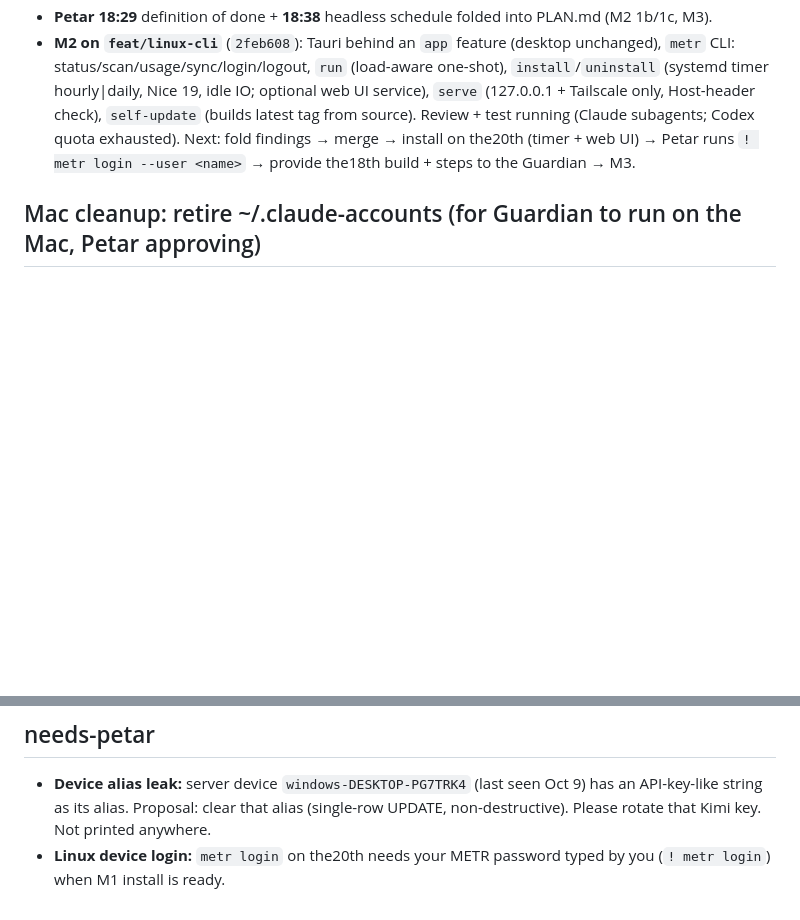
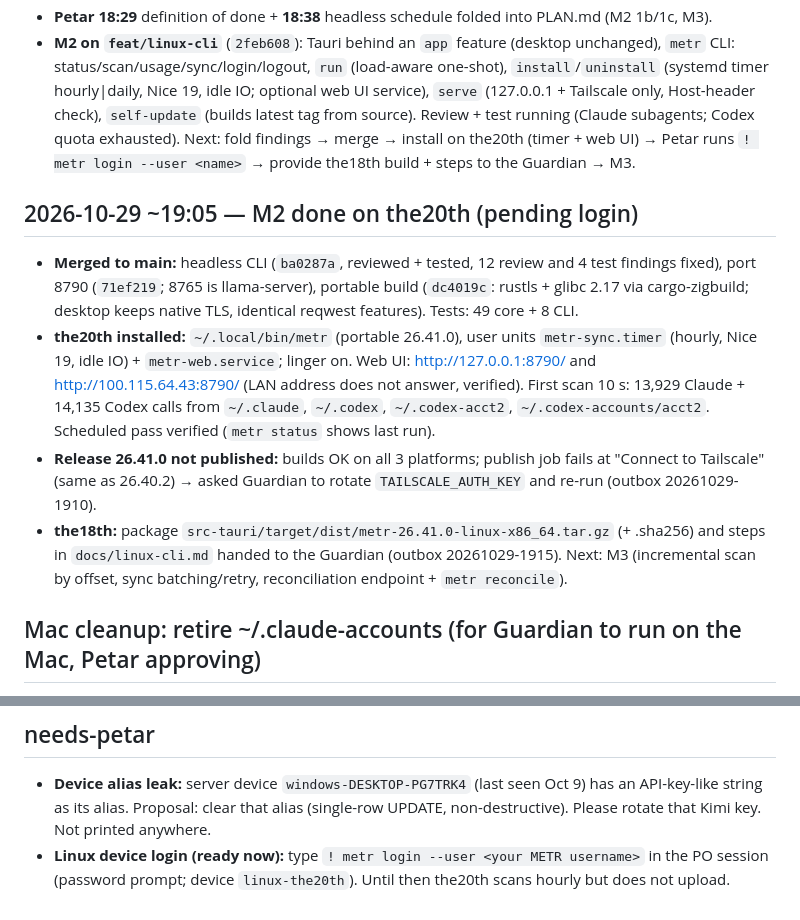
Before and after one commit to mar0der/MEtR, a Markdown page: STATUS.md, 2 parts joined by grey strips. Rendered like a GitHub page; blank space fills up the shorter version.

Commit message:
docs: status after the20th install
Co-Authored-By: Claude Opus 5.5 <noreply@anthropic.com>
Claude-Session: https://claude.ai/code/session_01ACKT87EishzSpksuiTa4rr

```diff
--- a/STATUS.md
+++ b/STATUS.md
@@ -26,6 +26,13 @@ Next: fold review/test findings, merge to main (src-tauri only, no backend deplo
 - **M2 on `feat/linux-cli`** (`2feb608`): Tauri behind an `app` feature (desktop unchanged), `metr` CLI: status/scan/usage/sync/login/logout, `run` (load-aware one-shot), `install`/`uninstall` (systemd timer hourly|daily, Nice 19, idle IO; optional web UI service), `serve` (127.0.0.1 + Tailscale only, Host-header check), `self-update` (builds latest tag from source). Review + test running (Claude subagents; Codex quota exhausted).
 Next: fold findings → merge → install on the20th (timer + web UI) → Petar runs `! metr login --user <name>` → provide the18th build + steps to the Guardian → M3.
 
+## 2026-10-29 ~19:05 — M2 done on the20th (pending login)
+- **Merged to main:** headless CLI (`ba0287a`, reviewed + tested, 12 review and 4 test findings fixed), port 8790 (`71ef219`; 8765 is llama-server), portable build (`dc4019c`: rustls + glibc 2.17 via cargo-zigbuild; desktop keeps native TLS, identical reqwest features). Tests: 49 core + 8 CLI.
+- **the20th installed:** `~/.local/bin/metr` (portable 26.41.0), user units `metr-sync.timer` (hourly, Nice 19, idle IO) + `metr-web.service`; linger on. Web UI: http://127.0.0.1:8790/ and http://100.115.64.43:8790/ (LAN address does not answer, verified). First scan 10 s: 13,929 Claude + 14,135 Codex calls from `~/.claude`, `~/.codex`, `~/.codex-acct2`, `~/.codex-accounts/acct2`. Scheduled pass verified (`metr status` shows last run).
+- **Release 26.41.0 not published:** builds OK on all 3 platforms; publish job fails at "Connect to Tailscale" (same as 26.40.2) → asked Guardian to rotate `TAILSCALE_AUTH_KEY` and re-run (outbox 20261029-1910).
+- **the18th:** package `src-tauri/target/dist/metr-26.41.0-linux-x86_64.tar.gz` (+ .sha256) and steps in `docs/linux-cli.md` handed to the Guardian (outbox 20261029-1915).
+Next: M3 (incremental scan by offset, sync batching/retry, reconciliation endpoint + `metr reconcile`).
+
 ## Mac cleanup: retire ~/.claude-accounts (for Guardian to run on the Mac, Petar approving)
 Petar decision 18:26: one Claude account now; METR scans only the real `~/.claude`. Do not run step 4 until steps 1–3 are clean.
 1. **Read-only checks**
@@ -42,4 +49,4 @@ Petar decision 18:26: one Claude account now; METR scans only the real `~/.claud
 
 ## needs-petar
 - **Device alias leak:** server device `windows-DESKTOP-PG7TRK4` (last seen Oct 9) has an API-key-like string as its alias. Proposal: clear that alias (single-row UPDATE, non-destructive). Please rotate that Kimi key. Not printed anywhere.
-- **Linux device login:** `metr login` on the20th needs your METR password typed by you (`! metr login`) when M1 install is ready.
+- **Linux device login (ready now):** type `! metr login --user <your METR username>` in the PO session (password prompt; device `linux-the20th`). Until then the20th scans hourly but does not upload.
```
